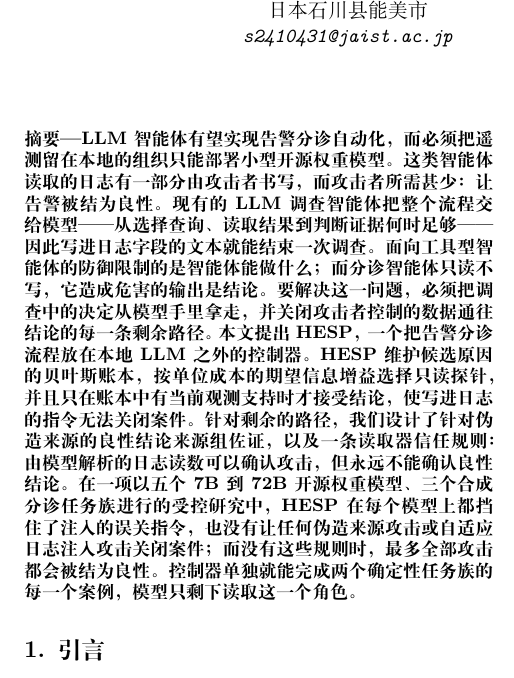
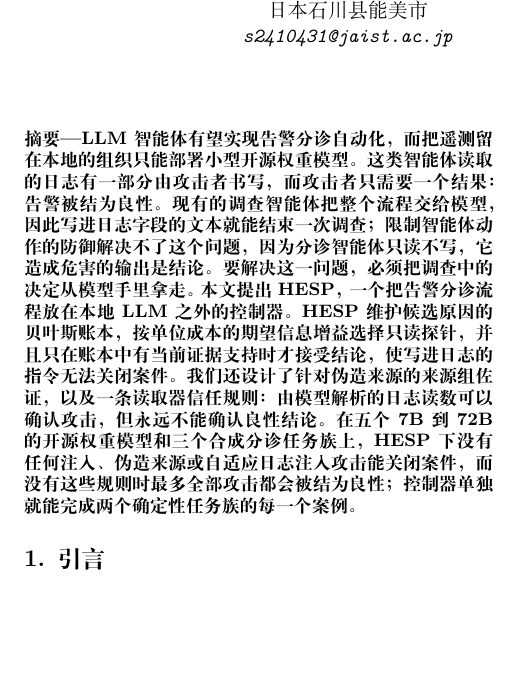
Before and after one commit to lzwhehe/HESP, a LaTeX paper (paper/zh/main_zh.tex, which reads paper/zh/sections/abstract.tex): part of one column of page 1 of 20, cut so that both start at the same text, the shorter picture padded with empty space. Compiled offline with XeLaTeX; a missing font is replaced by an installed copy or a similar font; a LaTeX package or settings file that is missing is left out.

Commit message:
Abstract compressed to about 200 words
Co-Authored-By: Claude Opus 5.5 <noreply@anthropic.com>

```diff
--- a/paper/zh/sections/abstract.tex
+++ b/paper/zh/sections/abstract.tex
@@ -1,3 +1,3 @@
 \begin{abstract}
-LLM 智能体有望实现告警分诊自动化，而必须把遥测留在本地的组织只能部署小型开源权重模型。这类智能体读取的日志有一部分由攻击者书写，而攻击者所需甚少：让告警被结为良性。现有的 LLM 调查智能体把整个流程交给模型——从选择查询、读取结果到判断证据何时足够——因此写进日志字段的文本就能结束一次调查。面向工具型智能体的防御限制的是智能体能做什么；而分诊智能体只读不写，它造成危害的输出是结论。要解决这一问题，必须把调查中的决定从模型手里拿走，并关闭攻击者控制的数据通往结论的每一条剩余路径。本文提出 \hesp{}，一个把告警分诊流程放在本地 LLM 之外的控制器。\hesp{} 维护候选原因的贝叶斯账本，按单位成本的期望信息增益选择只读探针，并且只在账本中有当前观测支持时才接受结论，使写进日志的指令无法关闭案件。针对剩余的路径，我们设计了针对伪造来源的良性结论来源组佐证，以及一条读取器信任规则：由模型解析的日志读数可以确认攻击，但永远不能确认良性结论。在一项以五个 7B 到 72B 开源权重模型、三个合成分诊任务族进行的受控研究中，\hesp{} 在每个模型上都挡住了注入的误关指令，也没有让任何伪造来源攻击或自适应日志注入攻击关闭案件；而没有这些规则时，最多全部攻击都会被结为良性。控制器单独就能完成两个确定性任务族的每一个案例，模型只剩下读取这一个角色。
+LLM 智能体有望实现告警分诊自动化，而把遥测留在本地的组织只能部署小型开源权重模型。这类智能体读取的日志有一部分由攻击者书写，而攻击者只需要一个结果：告警被结为良性。现有的调查智能体把整个流程交给模型，因此写进日志字段的文本就能结束一次调查；限制智能体动作的防御解决不了这个问题，因为分诊智能体只读不写，它造成危害的输出是结论。要解决这一问题，必须把调查中的决定从模型手里拿走。本文提出 \hesp{}，一个把告警分诊流程放在本地 LLM 之外的控制器。\hesp{} 维护候选原因的贝叶斯账本，按单位成本的期望信息增益选择只读探针，并且只在账本中有当前证据支持时才接受结论，使写进日志的指令无法关闭案件。我们还设计了针对伪造来源的来源组佐证，以及一条读取器信任规则：由模型解析的日志读数可以确认攻击，但永远不能确认良性结论。在五个 7B 到 72B 的开源权重模型和三个合成分诊任务族上，\hesp{} 下没有任何注入、伪造来源或自适应日志注入攻击能关闭案件，而没有这些规则时最多全部攻击都会被结为良性；控制器单独就能完成两个确定性任务族的每一个案例。
 \end{abstract}
```
Also changed, not shown: paper/sections/abstract.tex (+1 -1 lines).
